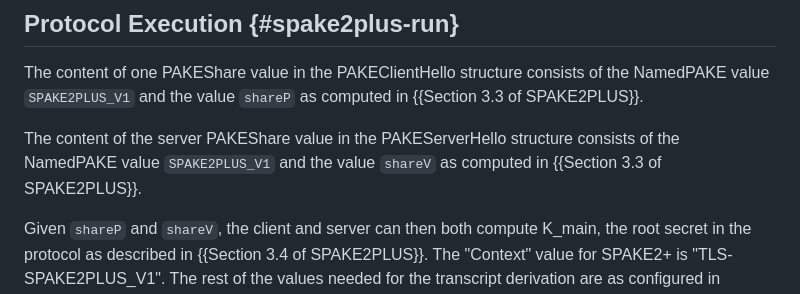
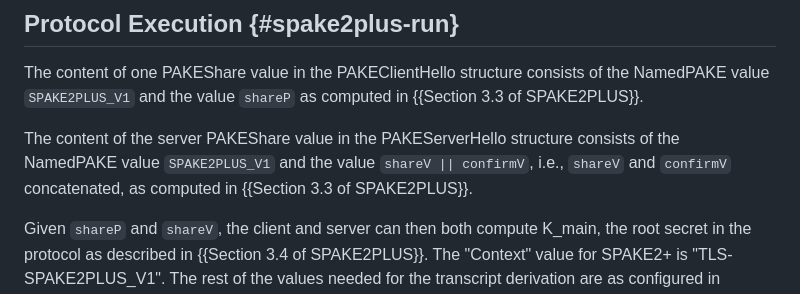
Before and after one commit to chris-wood/draft-bmw-tls-pake13, a Markdown page: draft-bmw-tls-pake13.md, the part around the change. Drawn GitHub-style.

Commit message:
Servers compute and include confirmV in PAKEServerHello
This was a bug in the spec and matches [the implementation](https://boringssl-review.googlesource.com/c/boringssl/+/72427).

```diff
--- a/draft-bmw-tls-pake13.md
+++ b/draft-bmw-tls-pake13.md
@@ -310,8 +310,8 @@ of the NamedPAKE value `SPAKE2PLUS_V1` and the value `shareP` as computed in
 {{Section 3.3 of SPAKE2PLUS}}.
 
 The content of the server PAKEShare value in the PAKEServerHello structure
-consists of the NamedPAKE value `SPAKE2PLUS_V1` and the value `shareV` as
-computed in {{Section 3.3 of SPAKE2PLUS}}.
+consists of the NamedPAKE value `SPAKE2PLUS_V1` and the value `shareV || confirmV`,
+i.e., `shareV` and `confirmV` concatenated, as computed in {{Section 3.3 of SPAKE2PLUS}}.
 
 Given `shareP` and `shareV`, the client and server can then both compute
 K_main, the root secret in the protocol as described in {{Section 3.4 of SPAKE2PLUS}}.
```
